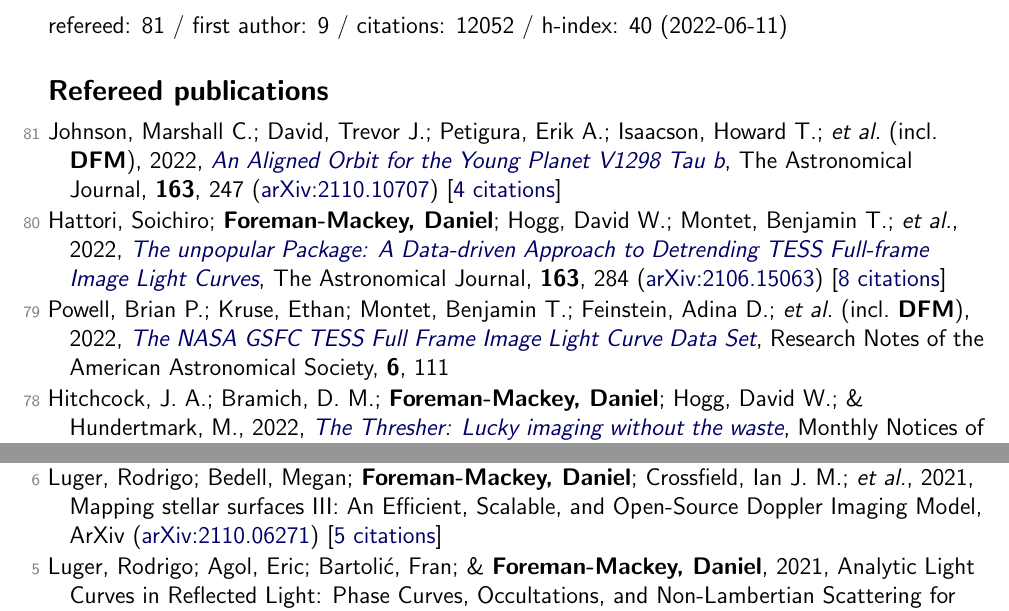
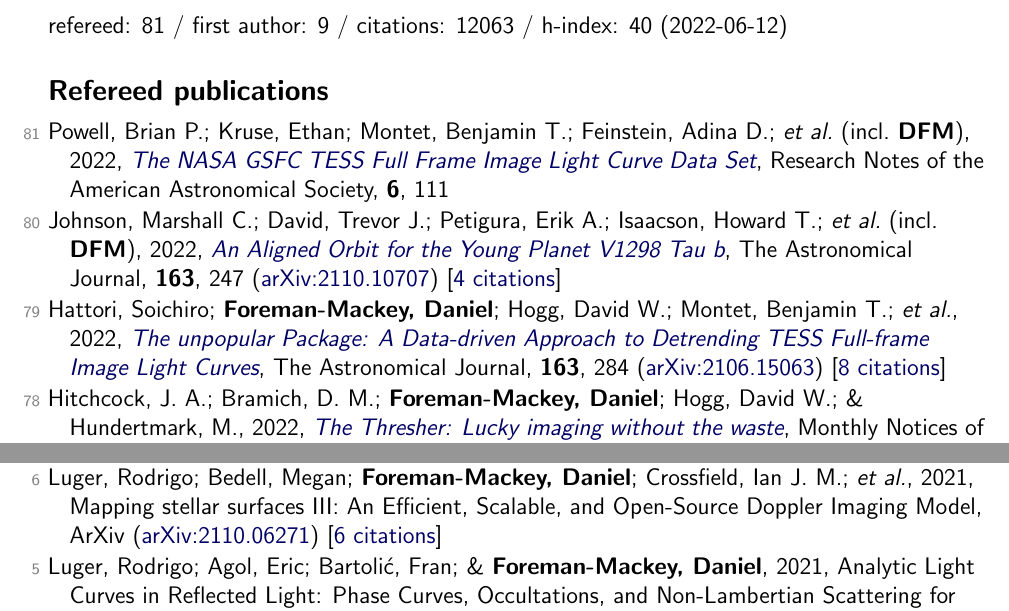
Before and after one commit to dfm/cv, a LaTeX document (tex/pubs.tex, which reads tex/pubs_ref.tex, tex/pubs_summary.tex, tex/pubs_unref.tex): two parts of pages 1 and 7 of 7, joined at a grey line, cut so that both start at the same text. Compiled offline with pdfLaTeX.

Commit message:
updating data

```diff
--- a/tex/pubs_ref.tex
+++ b/tex/pubs_ref.tex
@@ -1,8 +1,8 @@
-\item[{\color{numcolor}\scriptsize81}] Johnson, Marshall C.; David, Trevor J.; Petigura, Erik A.; Isaacson, Howard T.; \etal\ (incl.\ \textbf{DFM}), 2022, \doi{10.3847/1538-3881/ac6271}{An Aligned Orbit for the Young Planet V1298 Tau b}, The Astronomical Journal, \textbf{163}, 247 (\arxiv{2110.10707}) [\href{https://ui.adsabs.harvard.edu/abs/2022AJ....163..247J}{4 citations}]
+\item[{\color{numcolor}\scriptsize81}] Powell, Brian P.; Kruse, Ethan; Montet, Benjamin T.; Feinstein, Adina D.; \etal\ (incl.\ \textbf{DFM}), 2022, \doi{10.3847/2515-5172/ac74c4}{The NASA GSFC TESS Full Frame Image Light Curve Data Set}, Research Notes of the American Astronomical Society, \textbf{6}, 111
 
-\item[{\color{numcolor}\scriptsize80}] Hattori, Soichiro; \textbf{Foreman-Mackey, Daniel}; Hogg, David W.; Montet, Benjamin T.; \etal, 2022, \doi{10.3847/1538-3881/ac625a}{The unpopular Package: A Data-driven Approach to Detrending TESS Full-frame Image Light Curves}, The Astronomical Journal, \textbf{163}, 284 (\arxiv{2106.15063}) [\href{https://ui.adsabs.harvard.edu/abs/2022AJ....163..284H}{8 citations}]
+\item[{\color{numcolor}\scriptsize80}] Johnson, Marshall C.; David, Trevor J.; Petigura, Erik A.; Isaacson, Howard T.; \etal\ (incl.\ \textbf{DFM}), 2022, \doi{10.3847/1538-3881/ac6271}{An Aligned Orbit for the Young Planet V1298 Tau b}, The Astronomical Journal, \textbf{163}, 247 (\arxiv{2110.10707}) [\href{https://ui.adsabs.harvard.edu/abs/2022AJ....163..247J}{4 citations}]
 
-\item[{\color{numcolor}\scriptsize79}] Powell, Brian P.; Kruse, Ethan; Montet, Benjamin T.; Feinstein, Adina D.; \etal\ (incl.\ \textbf{DFM}), 2022, \doi{10.3847/2515-5172/ac74c4}{The NASA GSFC TESS Full Frame Image Light Curve Data Set}, Research Notes of the American Astronomical Society, \textbf{6}, 111
+\item[{\color{numcolor}\scriptsize79}] Hattori, Soichiro; \textbf{Foreman-Mackey, Daniel}; Hogg, David W.; Montet, Benjamin T.; \etal, 2022, \doi{10.3847/1538-3881/ac625a}{The unpopular Package: A Data-driven Approach to Detrending TESS Full-frame Image Light Curves}, The Astronomical Journal, \textbf{163}, 284 (\arxiv{2106.15063}) [\href{https://ui.adsabs.harvard.edu/abs/2022AJ....163..284H}{8 citations}]
 
 \item[{\color{numcolor}\scriptsize78}] Hitchcock, J. A.; Bramich, D. M.; \textbf{Foreman-Mackey, Daniel}; Hogg, David W.; \& Hundertmark, M., 2022, \doi{10.1093/mnras/stac427}{The Thresher: Lucky imaging without the waste}, Monthly Notices of the Royal Astronomical Society, \textbf{511}, 5372 (\arxiv{2202.04686})
 
--- a/tex/pubs_summary.tex
+++ b/tex/pubs_summary.tex
@@ -1 +1 @@
-refereed: 81 / first author: 9 / citations: 12052 / h-index: 40 (2022-06-11)
+refereed: 81 / first author: 9 / citations: 12063 / h-index: 40 (2022-06-12)
--- a/tex/pubs_unref.tex
+++ b/tex/pubs_unref.tex
@@ -6,7 +6,7 @@
 
 \item[{\color{numcolor}\scriptsize7}] Brande, Jonathan; Crossfield, Ian J. M.; Kreidberg, Laura; Oklop{\v{c}}i{\'c}, Antonija; \etal\ (incl.\ \textbf{DFM}), 2022, A Mirage or an Oasis? Water Vapor in the Atmosphere of the Warm Neptune TOI-674 b, ArXiv (\arxiv{2201.04197}) [\href{https://ui.adsabs.harvard.edu/abs/2022arXiv220104197B}{2 citations}]
 
-\item[{\color{numcolor}\scriptsize6}] Luger, Rodrigo; Bedell, Megan; \textbf{Foreman-Mackey, Daniel}; Crossfield, Ian J. M.; \etal, 2021, Mapping stellar surfaces III: An Efficient, Scalable, and Open-Source Doppler Imaging Model, ArXiv (\arxiv{2110.06271}) [\href{https://ui.adsabs.harvard.edu/abs/2021arXiv211006271L}{5 citations}]
+\item[{\color{numcolor}\scriptsize6}] Luger, Rodrigo; Bedell, Megan; \textbf{Foreman-Mackey, Daniel}; Crossfield, Ian J. M.; \etal, 2021, Mapping stellar surfaces III: An Efficient, Scalable, and Open-Source Doppler Imaging Model, ArXiv (\arxiv{2110.06271}) [\href{https://ui.adsabs.harvard.edu/abs/2021arXiv211006271L}{6 citations}]
 
 \item[{\color{numcolor}\scriptsize5}] Luger, Rodrigo; Agol, Eric; Bartoli{\'c}, Fran; \& \textbf{Foreman-Mackey, Daniel}, 2021, Analytic Light Curves in Reflected Light: Phase Curves, Occultations, and Non-Lambertian Scattering for Spherical Planets and Moons, ArXiv (\arxiv{2103.06275}) [\href{https://ui.adsabs.harvard.edu/abs/2021arXiv210306275L}{4 citations}]
 
```
Also changed, not shown: tex/pubs_select.tex (+1 -1 lines), README.md, tex/pubs_ref.tex (8 more changed lines), 1 other file.
